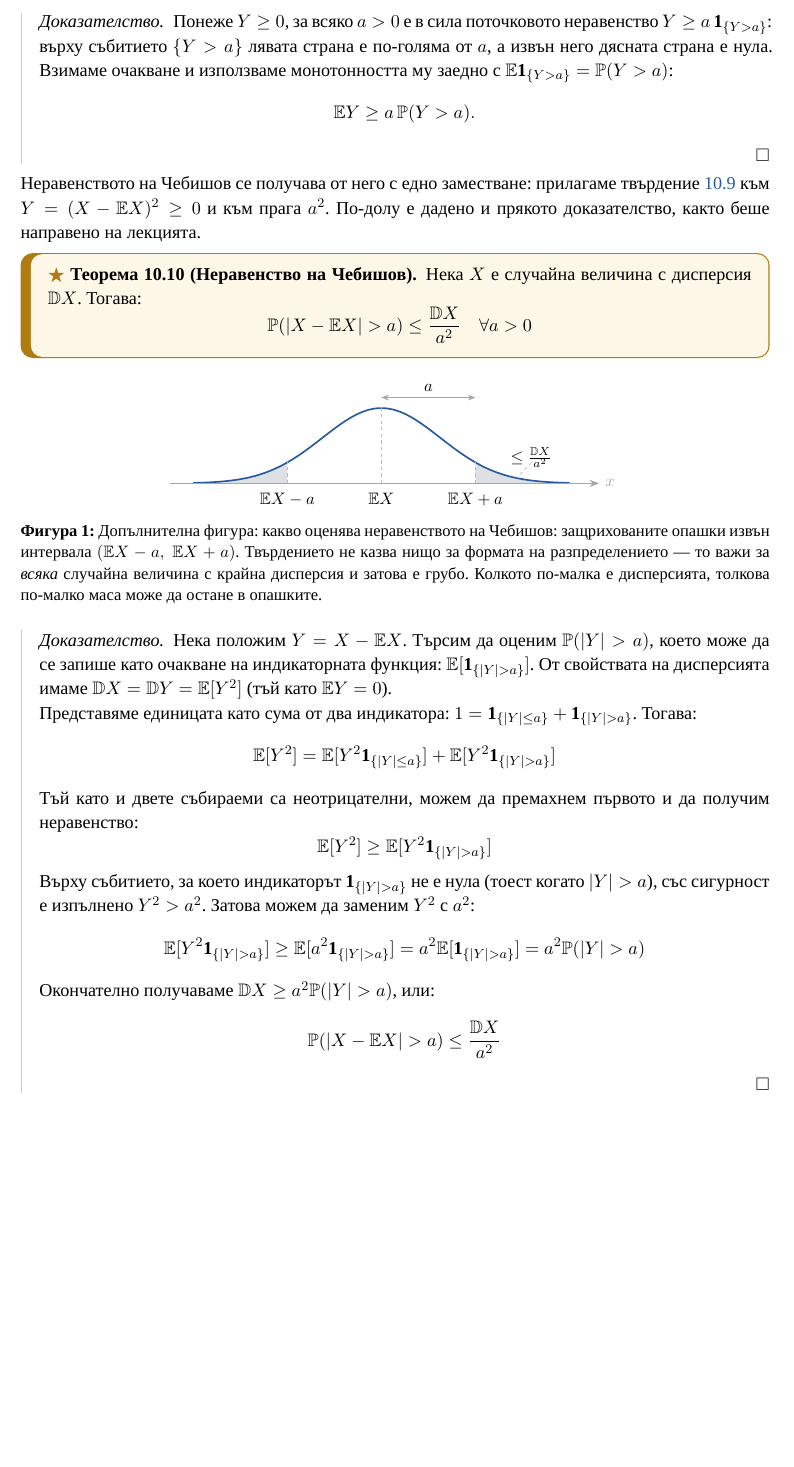
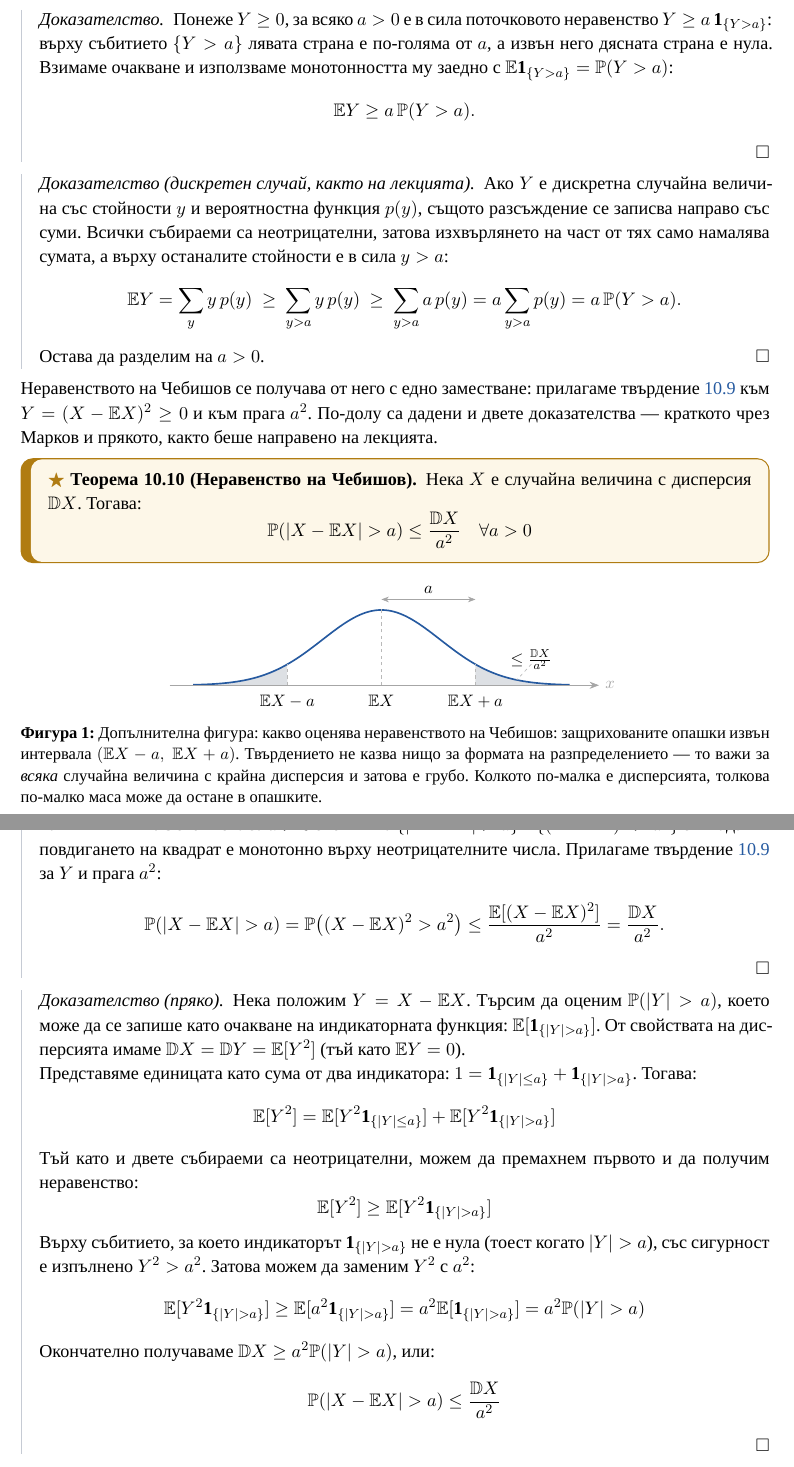
Before and after one commit to AlexSPx/lec2tex, a LaTeX document (lectures/lecture_10.tex, which reads lectures/bodies/lecture_10.tex, lectures/preamble.tex): part of page 6 of 10 before the commit and two parts of pages 6 and 7 of 11 after it, the two joined at a grey line, cut so that both start at the same text, the shorter picture padded with empty space. Compiled offline with XeLaTeX; a missing font is replaced by an installed copy or a similar font.

Commit message:
Add lecture proofs of Markov and Chebyshev
Keep the existing indicator-based proofs and add the two shown in the
lecture: the discrete sum argument for Markov, and Chebyshev derived from
it by substituting Y = (X - EX)^2 with threshold a^2. The direct proof of
Chebyshev is now titled so the two can be told apart.

Also commits the pending preamble rule that keeps a statement box whole
unless it is genuinely taller than a page, plus the regenerated PDFs.

Co-Authored-By: Claude Opus 5 <noreply@anthropic.com>

```diff
--- a/lectures/bodies/lecture_10.tex
+++ b/lectures/bodies/lecture_10.tex
@@ -236,9 +236,22 @@ $\E \ind_{\{Y>a\}} = \mathbb{P}(Y>a)$:
 \[ \E Y \ge a\,\mathbb{P}(Y > a) . \]
 \end{proof}
 
+\begin{proof}[Доказателство (дискретен случай, както на лекцията)]
+Ако $Y$ е дискретна случайна величина със стойности $y$ и вероятностна функция $p(y)$,
+същото разсъждение се записва направо със суми. Всички събираеми са неотрицателни,
+затова изхвърлянето на част от тях само намалява сумата, а върху останалите стойности
+е в сила $y > a$:
+\[
+\E Y = \sum_{y} y\,p(y) \ \ge\ \sum_{y > a} y\,p(y) \ \ge\ \sum_{y > a} a\,p(y)
+= a \sum_{y > a} p(y) = a\,\mathbb{P}(Y > a) .
+\]
+Остава да разделим на $a > 0$.
+\end{proof}
+
 Неравенството на Чебишов се получава от него с едно заместване: прилагаме
-твърдение~\ref{prop:markov} към $Y = (X - \E X)^2 \ge 0$ и към прага $a^2$. По-долу е
-дадено и прякото доказателство, както беше направено на лекцията.
+твърдение~\ref{prop:markov} към $Y = (X - \E X)^2 \ge 0$ и към прага $a^2$. По-долу са
+дадени и двете доказателства — краткото чрез Марков и прякото, както беше
+направено на лекцията.
 
 \begin{keythm}[Неравенство на Чебишов]
 Нека $X$ е случайна величина с дисперсия $\Var X$. Тогава:
@@ -272,7 +285,18 @@ $\E \ind_{\{Y>a\}} = \mathbb{P}(Y>a)$:
 \end{tikzpicture}
 \end{lecfigure}
 
-\begin{proof}
+\begin{proof}[Доказателство (чрез неравенството на Марков)]
+Величината $Y = (X - \E X)^2$ е неотрицателна и $\E Y = \Var X$. Освен това за $a > 0$
+събитията $\{|X - \E X| > a\}$ и $\{(X - \E X)^2 > a^2\}$ съвпадат — повдигането на
+квадрат е монотонно върху неотрицателните числа. Прилагаме твърдение~\ref{prop:markov}
+за $Y$ и прага $a^2$:
+\[
+\mathbb{P}(|X - \E X| > a) = \mathbb{P}\big((X - \E X)^2 > a^2\big)
+\le \frac{\E[(X - \E X)^2]}{a^2} = \frac{\Var X}{a^2} .
+\]
+\end{proof}
+
+\begin{proof}[Доказателство (пряко)]
 Нека положим $Y = X - \E X$. Търсим да оценим $\mathbb{P}(|Y| > a)$, което може да се запише като очакване на индикаторната функция: $\E[\ind_{\{|Y| > a\}}]$.
 От свойствата на дисперсията имаме $\Var X = \Var Y = \E[Y^2]$ (тъй като $\E Y = 0$).
 
--- a/lectures/preamble.tex
+++ b/lectures/preamble.tex
@@ -177,7 +198,8 @@
 \tcolorboxenvironment{keylem} {leckeybox}
 
 % Supplement tier: dashed violet frame, no fill — visibly outside the lecture record.
-\tcolorboxenvironment{supp}{enhanced, breakable, colback=white,
+\tcolorboxenvironment{supp}{enhanced, breakable, lines before break=\lecbreakminlines,
+  colback=white,
   colframe=suppframe, boxrule=0.5pt, frame style={dash pattern=on 3pt off 2pt},
   arc=2.4mm, left=2.6mm, right=2.6mm, top=1.8mm, bottom=1.8mm,
   before skip=0.6em, after skip=0.6em}
```
Also changed, not shown: lectures/lecture_01.pdf, lectures/lecture_02.pdf, lectures/lecture_03.pdf, lectures/lecture_04.pdf, lectures/lecture_05.pdf, lectures/lecture_06.pdf, lectures/lecture_07.pdf, lectures/lecture_08.pdf, lectures/lecture_09.pdf, lectures/lecture_10.pdf, lectures/lecture_11.pdf, lectures/lecture_12.pdf, lectures/lecture_13.pdf, lectures/lecture_14.pdf, 3 more files.
